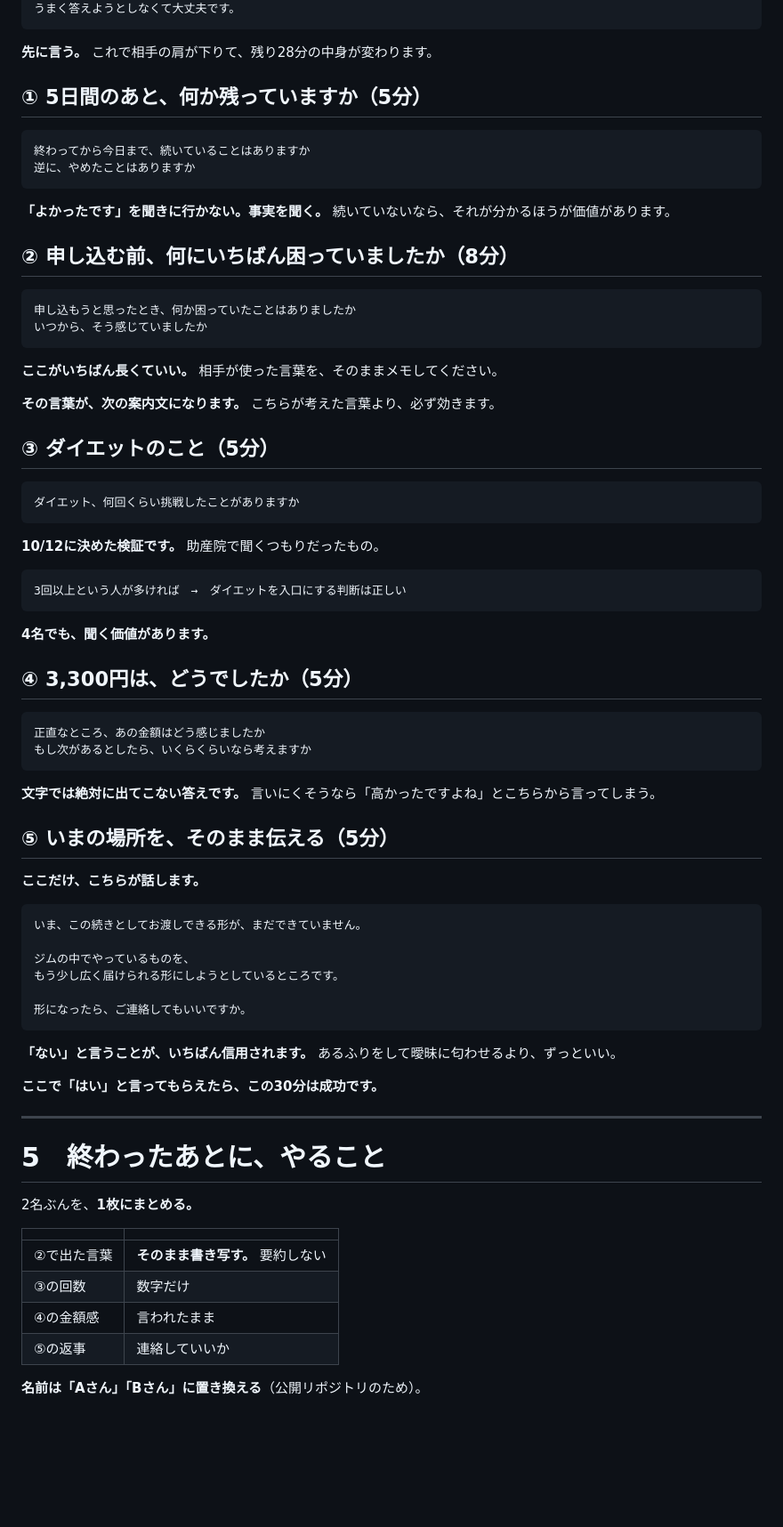
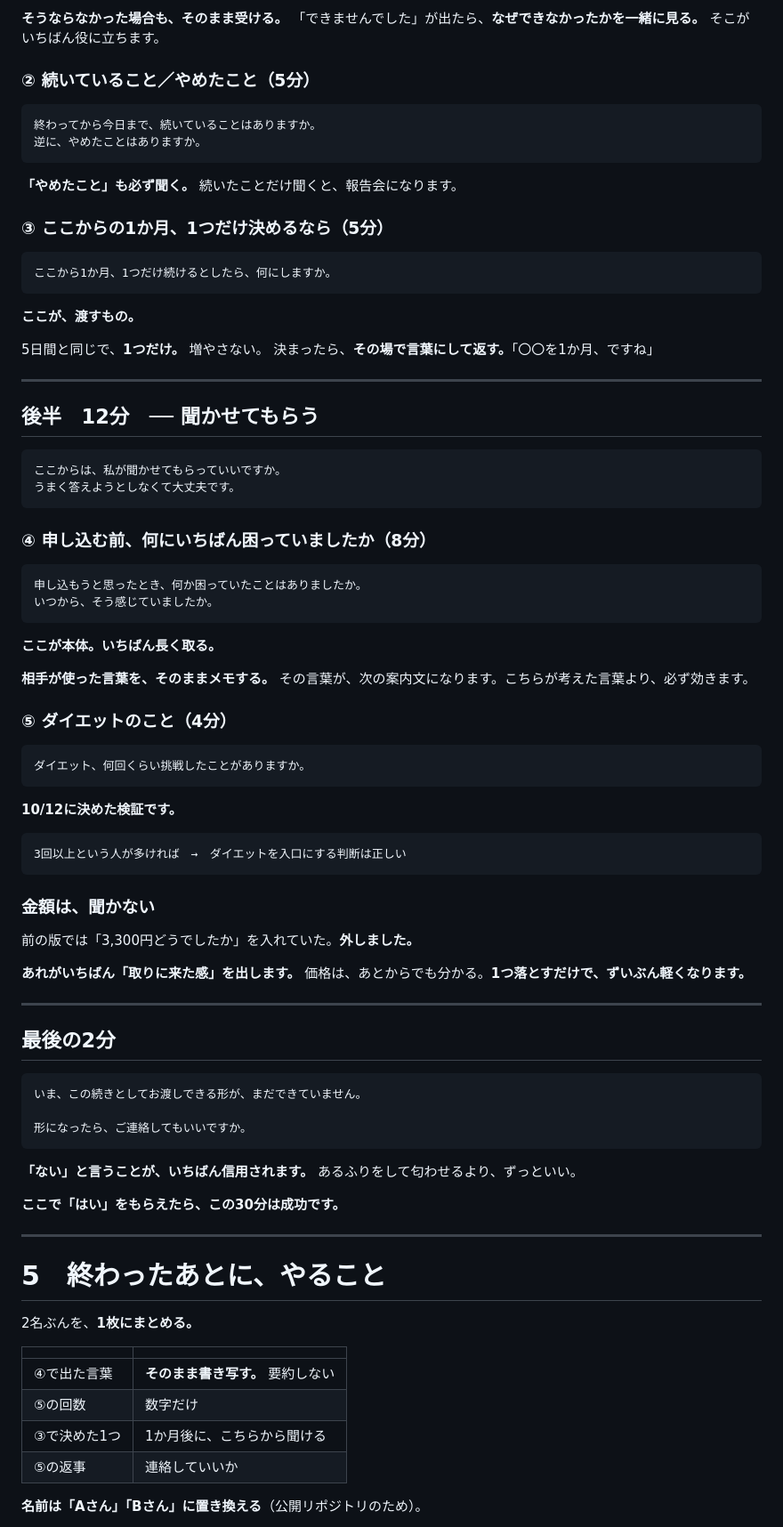
Before and after one commit to shiori0823/shiorin-trainer, a Markdown page: jv-5days/followup.md, the part around one of its changes. Shown at 89% size. Drawn GitHub-style; blank space fills up the shorter version.

````diff
--- a/jv-5days/followup.md
+++ b/jv-5days/followup.md
@@ -176,72 +211,81 @@
+**そうならなかった場合も、そのまま受ける。**
+「できませんでした」が出たら、**なぜできなかったかを一緒に見る。**
+そこがいちばん役に立ちます。
+
+### ② 続いていること／やめたこと（5分）
+
+```
+終わってから今日まで、続いていることはありますか。
+逆に、やめたことはありますか。
+```
+
+**「やめたこと」も必ず聞く。** 続いたことだけ聞くと、報告会になります。
+
+### ③ ここからの1か月、1つだけ決めるなら（5分）
+
+```
+ここから1か月、1つだけ続けるとしたら、何にしますか。
+```
+
+**ここが、渡すもの。**
+
+5日間と同じで、**1つだけ。** 増やさない。
+決まったら、**その場で言葉にして返す。**「〇〇を1か月、ですね」
+
+---
+
+## 後半　12分　── 聞かせてもらう
+
+```
+ここからは、私が聞かせてもらっていいですか。
 うまく答えようとしなくて大丈夫です。
 ```
 
-**先に言う。** これで相手の肩が下りて、残り28分の中身が変わります。
-
-## ① 5日間のあと、何か残っていますか（5分）
+### ④ 申し込む前、何にいちばん困っていましたか（8分）
 
 ```
-終わってから今日まで、続いていることはありますか
-逆に、やめたことはありますか
+申し込もうと思ったとき、何か困っていたことはありましたか。
+いつから、そう感じていましたか。
 ```
 
-**「よかったです」を聞きに行かない。事実を聞く。**
-続いていないなら、それが分かるほうが価値があります。
+**ここが本体。いちばん長く取る。**
 
-## ② 申し込む前、何にいちばん困っていましたか（8分）
+**相手が使った言葉を、そのままメモする。**
+その言葉が、次の案内文になります。こちらが考えた言葉より、必ず効きます。
+
+### ⑤ ダイエットのこと（4分）
 
 ```
-申し込もうと思ったとき、何か困っていたことはありましたか
-いつから、そう感じていましたか
+ダイエット、何回くらい挑戦したことがありますか。
 ```
 
-**ここがいちばん長くていい。**
-相手が使った言葉を、そのままメモしてください。
-
-**その言葉が、次の案内文になります。**
-こちらが考えた言葉より、必ず効きます。
-
-## ③ ダイエットのこと（5分）
-
-```
-ダイエット、何回くらい挑戦したことがありますか
-```
-
-**10/12に決めた検証です。** 助産院で聞くつもりだったもの。
+**10/12に決めた検証です。**
 
 ```
 3回以上という人が多ければ　→　ダイエットを入口にする判断は正しい
 ```
 
-**4名でも、聞く価値があります。**
+### 金額は、聞かない
 
-## ④ 3,300円は、どうでしたか（5分）
+前の版では「3,300円どうでしたか」を入れていた。**外しました。**
 
-```
-正直なところ、あの金額はどう感じましたか
-もし次があるとしたら、いくらくらいなら考えますか
-```
+**あれがいちばん「取りに来た感」を出します。**
+価格は、あとからでも分かる。**1つ落とすだけで、ずいぶん軽くなります。**
 
-**文字では絶対に出てこない答えです。**
-言いにくそうなら「高かったですよね」とこちらから言ってしまう。
+---
 
-## ⑤ いまの場所を、そのまま伝える（5分）
-
-**ここだけ、こちらが話します。**
+## 最後の2分
 
 ```
 いま、この続きとしてお渡しできる形が、まだできていません。
-
-ジムの中でやっているものを、
-もう少し広く届けられる形にしようとしているところです。
 
 形になったら、ご連絡してもいいですか。
 ```
 
 **「ない」と言うことが、いちばん信用されます。**
-あるふりをして曖昧に匂わせるより、ずっといい。
+あるふりをして匂わせるより、ずっといい。
 
-**ここで「はい」と言ってもらえたら、この30分は成功です。**
+**ここで「はい」をもらえたら、この30分は成功です。**
 
 ---
 
@@ -251,9 +295,9 @@
 
 | | |
 |---|---|
-| ②で出た言葉 | **そのまま書き写す。** 要約しない |
-| ③の回数 | 数字だけ |
-| ④の金額感 | 言われたまま |
+| ④で出た言葉 | **そのまま書き写す。** 要約しない |
+| ⑤の回数 | 数字だけ |
+| ③で決めた1つ | 1か月後に、こちらから聞ける |
 | ⑤の返事 | 連絡していいか |
 
 **名前は「Aさん」「Bさん」に置き換える**（公開リポジトリのため）。
````
Also changed, not shown: other parts of jv-5days/followup.md (+58 -23 lines).
